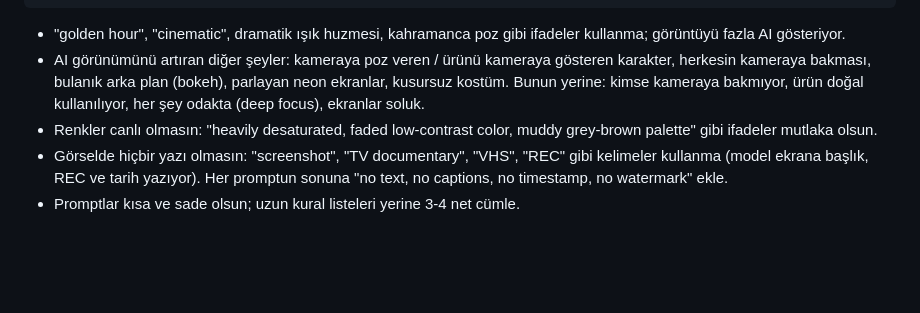
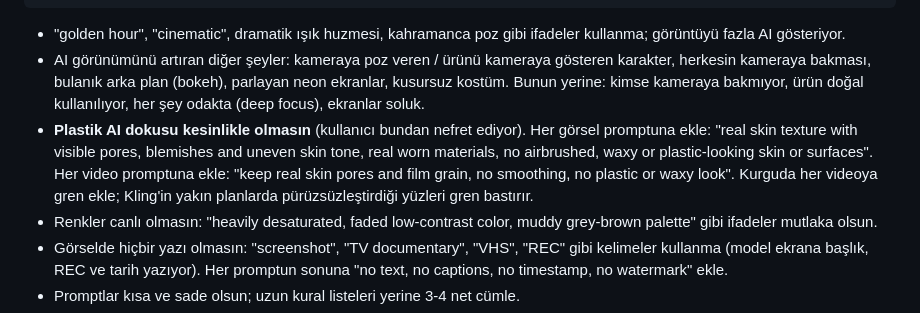
Before and after one commit to yeattozunn/yeattozunn, a Markdown page: CLAUDE.md, the part around the change. Drawn GitHub-style; blank space fills up the shorter version.

Commit message:
CLAUDE.md: no plastic AI texture rule
Co-Authored-By: Claude Opus 5.5 <noreply@anthropic.com>
Claude-Session: https://claude.ai/code/session_01MuaHzew87iyxmvG3mJpc6v

````diff
--- a/CLAUDE.md
+++ b/CLAUDE.md
@@ -23,6 +23,7 @@ still frame from a low-budget 1990s historical TV series, shot on worn 16mm film
 ```
 - "golden hour", "cinematic", dramatik ışık huzmesi, kahramanca poz gibi ifadeler kullanma; görüntüyü fazla AI gösteriyor.
 - AI görünümünü artıran diğer şeyler: kameraya poz veren / ürünü kameraya gösteren karakter, herkesin kameraya bakması, bulanık arka plan (bokeh), parlayan neon ekranlar, kusursuz kostüm. Bunun yerine: kimse kameraya bakmıyor, ürün doğal kullanılıyor, her şey odakta (deep focus), ekranlar soluk.
+- **Plastik AI dokusu kesinlikle olmasın** (kullanıcı bundan nefret ediyor). Her görsel promptuna ekle: "real skin texture with visible pores, blemishes and uneven skin tone, real worn materials, no airbrushed, waxy or plastic-looking skin or surfaces". Her video promptuna ekle: "keep real skin pores and film grain, no smoothing, no plastic or waxy look". Kurguda her videoya gren ekle; Kling'in yakın planlarda pürüzsüzleştirdiği yüzleri gren bastırır.
 - Renkler canlı olmasın: "heavily desaturated, faded low-contrast color, muddy grey-brown palette" gibi ifadeler mutlaka olsun.
 - Görselde hiçbir yazı olmasın: "screenshot", "TV documentary", "VHS", "REC" gibi kelimeler kullanma (model ekrana başlık, REC ve tarih yazıyor). Her promptun sonuna "no text, no captions, no timestamp, no watermark" ekle.
 - Promptlar kısa ve sade olsun; uzun kural listeleri yerine 3-4 net cümle.
````
